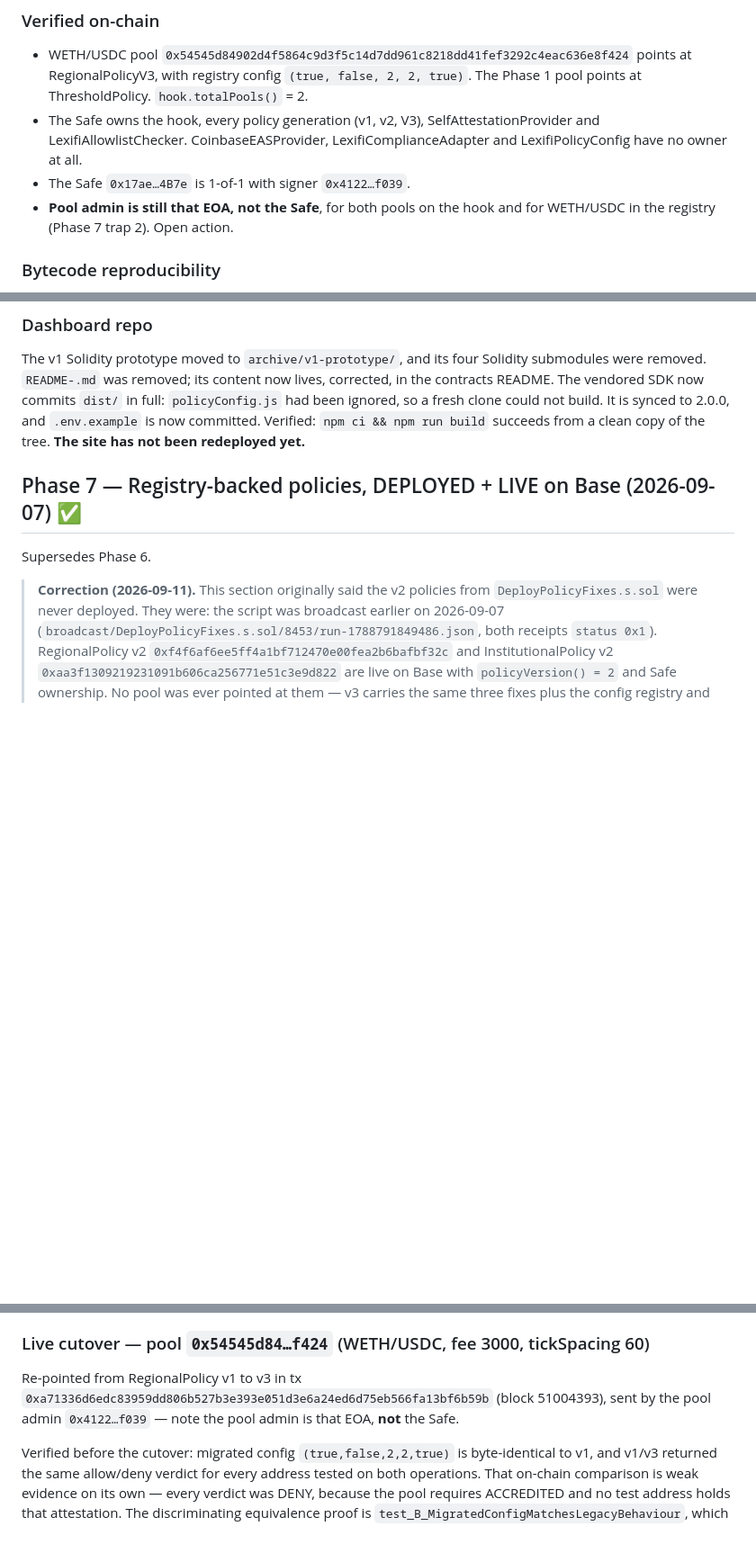
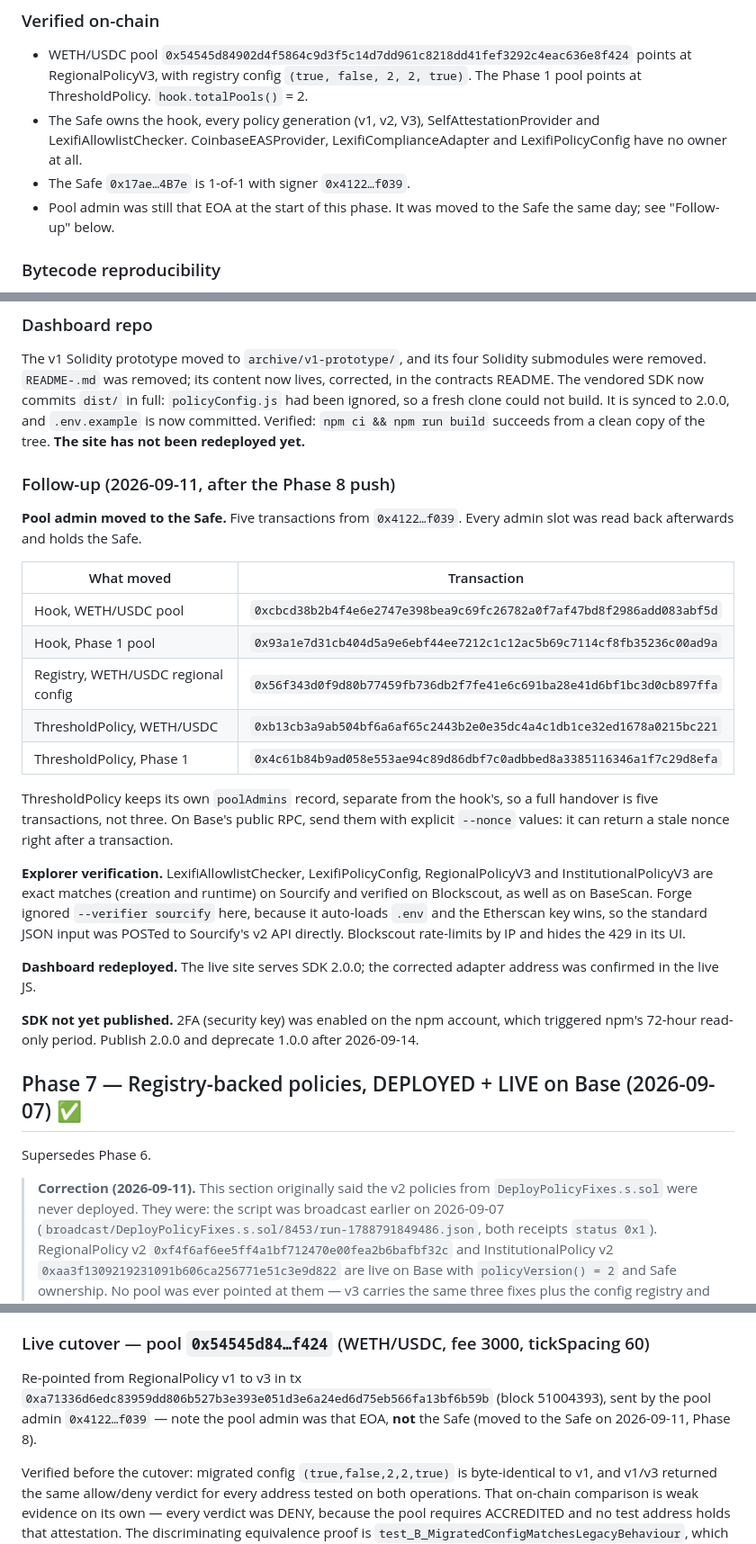
Before and after one commit to Gomathi1806/lexifi-contracts, a Markdown page: DEPLOYMENT-RUNBOOK.md, 3 parts joined by grey strips. Shown at 90% size. GitHub-like rendering; blank space fills up the shorter version.

Commit message:
docs: record pool-admin handover to the Safe and explorer verification
Pool admin for both live pools (hook, registry and ThresholdPolicy) was transferred to the Safe on 2026-09-11 in five transactions, listed in the runbook. README, technical documentation and runbook still described it as held by the signer EOA.

Also records the Sourcify and Blockscout verification of the Phase 5 and Phase 7 contracts, the dashboard redeploy, and that SDK 2.0.0 publishing waits on npm's 72-hour post-2FA freeze.

```diff
--- a/DEPLOYMENT-RUNBOOK.md
+++ b/DEPLOYMENT-RUNBOOK.md
@@ -273,8 +273,8 @@ clean clone and corrected the record.
   LexifiAllowlistChecker. CoinbaseEASProvider, LexifiComplianceAdapter and LexifiPolicyConfig have
   no owner at all.
 - The Safe `0x17ae…4B7e` is 1-of-1 with signer `0x4122…f039`.
-- **Pool admin is still that EOA, not the Safe**, for both pools on the hook and for WETH/USDC in
-  the registry (Phase 7 trap 2). Open action.
+- Pool admin was still that EOA at the start of this phase. It was moved to the Safe the same day;
+  see "Follow-up" below.
 
 ### Bytecode reproducibility
 
@@ -327,6 +327,35 @@ removed. `README-.md` was removed; its content now lives, corrected, in the cont
 vendored SDK now commits `dist/` in full: `policyConfig.js` had been ignored, so a fresh clone could
 not build. It is synced to 2.0.0, and `.env.example` is now committed. Verified: `npm ci && npm run
 build` succeeds from a clean copy of the tree. **The site has not been redeployed yet.**
+
+### Follow-up (2026-09-11, after the Phase 8 push)
+
+**Pool admin moved to the Safe.** Five transactions from `0x4122…f039`. Every admin slot was read
+back afterwards and holds the Safe.
+
+| What moved | Transaction |
+|---|---|
+| Hook, WETH/USDC pool | `0xcbcd38b2b4f4e6e2747e398bea9c69fc26782a0f7af47bd8f2986add083abf5d` |
+| Hook, Phase 1 pool | `0x93a1e7d31cb404d5a9e6ebf44ee7212c1c12ac5b69c7114cf8fb35236c00ad9a` |
+| Registry, WETH/USDC regional config | `0x56f343d0f9d80b77459fb736db2f7fe41e6c691ba28e41d6bf1bc3d0cb897ffa` |
+| ThresholdPolicy, WETH/USDC | `0xb13cb3a9ab504bf6a6af65c2443b2e0e35dc4a4c1db1ce32ed1678a0215bc221` |
+| ThresholdPolicy, Phase 1 | `0x4c61b84b9ad058e553ae94c89d86dbf7c0adbbed8a3385116346a1f7c29d8efa` |
+
+ThresholdPolicy keeps its own `poolAdmins` record, separate from the hook's, so a full handover is
+five transactions, not three. On Base's public RPC, send them with explicit `--nonce` values: it
+can return a stale nonce right after a transaction.
+
+**Explorer verification.** LexifiAllowlistChecker, LexifiPolicyConfig, RegionalPolicyV3 and
+InstitutionalPolicyV3 are exact matches (creation and runtime) on Sourcify and verified on
+Blockscout, as well as on BaseScan. Forge ignored `--verifier sourcify` here, because it
+auto-loads `.env` and the Etherscan key wins, so the standard JSON input was POSTed to Sourcify's
+v2 API directly. Blockscout rate-limits by IP and hides the 429 in its UI.
+
+**Dashboard redeployed.** The live site serves SDK 2.0.0; the corrected adapter address was
+confirmed in the live JS.
+
+**SDK not yet published.** 2FA (security key) was enabled on the npm account, which triggered npm's
+72-hour read-only period. Publish 2.0.0 and deprecate 1.0.0 after 2026-09-14.
 
 ## Phase 7 — Registry-backed policies, DEPLOYED + LIVE on Base (2026-09-07) ✅
 
@@ -385,7 +414,7 @@ permanent contract — that would be attack surface on a compliance path for a o
 
 Re-pointed from RegionalPolicy v1 to v3 in tx
 `0xa71336d6edc83959dd806b527b3e393e051d3e6a24ed6d75eb566fa13bf6b59b` (block 51004393), sent by
-the pool admin `0x4122…f039` — note the pool admin is that EOA, **not** the Safe.
+the pool admin `0x4122…f039` — note the pool admin was that EOA, **not** the Safe (moved to the Safe on 2026-09-11, Phase 8).
 
 Verified before the cutover: migrated config `(true,false,2,2,true)` is byte-identical to v1,
 and v1/v3 returned the same allow/deny verdict for every address tested on both operations.
```
Also changed, not shown: other parts of DEPLOYMENT-RUNBOOK.md (+1 -1 lines), README.md (+3 -3 lines), docs/TECHNICAL-DOCUMENTATION.md (+3 -3 lines).
